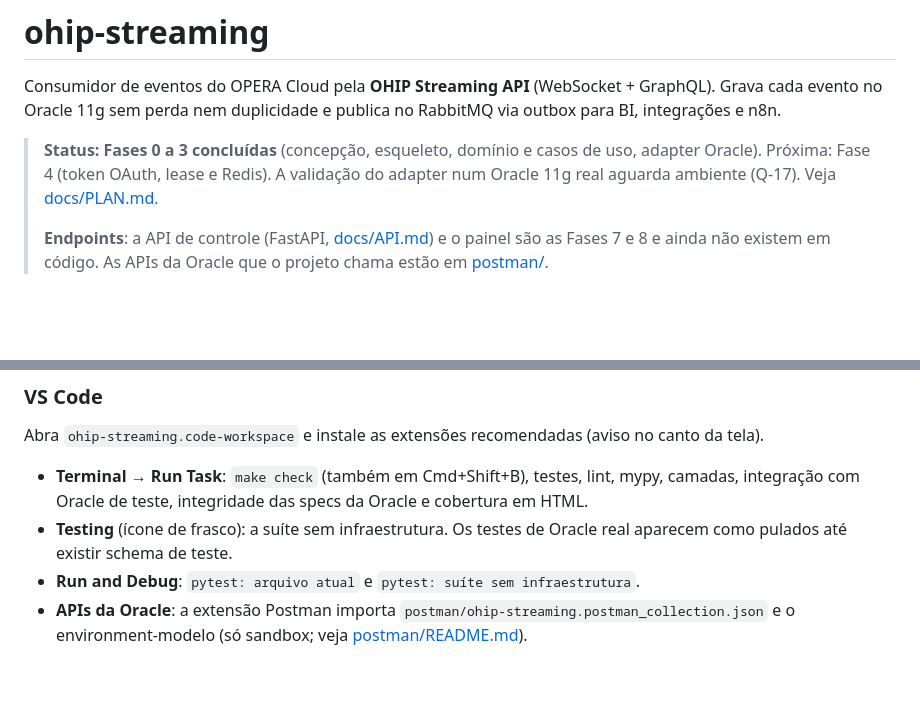
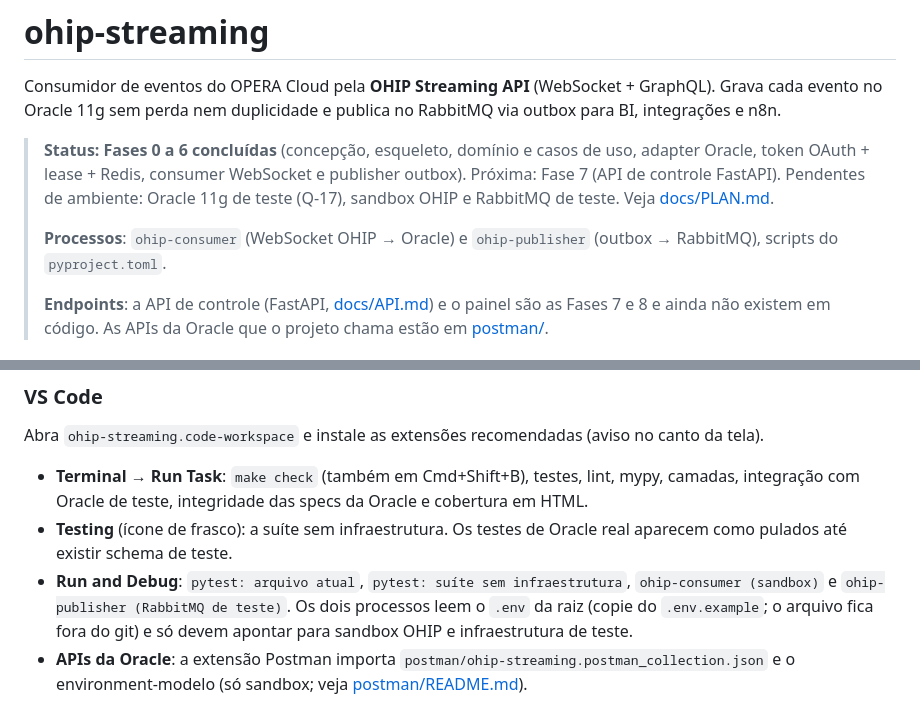
Before and after one commit to IDP27/WebSocket-Claude, a Markdown page: README.md, 2 parts joined by grey strips. Rendered like a GitHub page; blank space fills up the shorter version.

Commit message:
VS Code e README: consumer e publisher na depuração, status até a Fase 6
Co-Authored-By: Claude Opus 5.5 <noreply@anthropic.com>

```diff
--- a/README.md
+++ b/README.md
@@ -2,7 +2,9 @@
 
 Consumidor de eventos do OPERA Cloud pela **OHIP Streaming API** (WebSocket + GraphQL). Grava cada evento no Oracle 11g sem perda nem duplicidade e publica no RabbitMQ via outbox para BI, integrações e n8n.
 
-> **Status: Fases 0 a 3 concluídas** (concepção, esqueleto, domínio e casos de uso, adapter Oracle). Próxima: Fase 4 (token OAuth, lease e Redis). A validação do adapter num Oracle 11g real aguarda ambiente (Q-17). Veja [docs/PLAN.md](docs/PLAN.md).
+> **Status: Fases 0 a 6 concluídas** (concepção, esqueleto, domínio e casos de uso, adapter Oracle, token OAuth + lease + Redis, consumer WebSocket e publisher outbox). Próxima: Fase 7 (API de controle FastAPI). Pendentes de ambiente: Oracle 11g de teste (Q-17), sandbox OHIP e RabbitMQ de teste. Veja [docs/PLAN.md](docs/PLAN.md).
+>
+> **Processos**: `ohip-consumer` (WebSocket OHIP → Oracle) e `ohip-publisher` (outbox → RabbitMQ), scripts do `pyproject.toml`.
 >
 > **Endpoints**: a API de controle (FastAPI, [docs/API.md](docs/API.md)) e o painel são as Fases 7 e 8 e ainda não existem em código. As APIs da Oracle que o projeto chama estão em [postman/](postman/README.md).
 
@@ -24,7 +26,7 @@ Abra `ohip-streaming.code-workspace` e instale as extensões recomendadas (aviso
 
 - **Terminal → Run Task**: `make check` (também em Cmd+Shift+B), testes, lint, mypy, camadas, integração com Oracle de teste, integridade das specs da Oracle e cobertura em HTML.
 - **Testing** (ícone de frasco): a suíte sem infraestrutura. Os testes de Oracle real aparecem como pulados até existir schema de teste.
-- **Run and Debug**: `pytest: arquivo atual` e `pytest: suíte sem infraestrutura`.
+- **Run and Debug**: `pytest: arquivo atual`, `pytest: suíte sem infraestrutura`, `ohip-consumer (sandbox)` e `ohip-publisher (RabbitMQ de teste)`. Os dois processos leem o `.env` da raiz (copie do `.env.example`; o arquivo fica fora do git) e só devem apontar para sandbox OHIP e infraestrutura de teste.
 - **APIs da Oracle**: a extensão Postman importa `postman/ohip-streaming.postman_collection.json` e o environment-modelo (só sandbox; veja [postman/README.md](postman/README.md)).
 
 **macOS — "No module named ohip_streaming" fora da raiz:** se o arquivo `.venv/lib/python3.*/site-packages/ohip_streaming.pth` ganhar a flag `hidden`, o Python 3.12+ o ignora. Corrija com `chflags nohidden .venv/lib/python3.*/site-packages/*.pth`. O `Makefile` já define `PYTHONPATH=src` para não depender disso.
```
